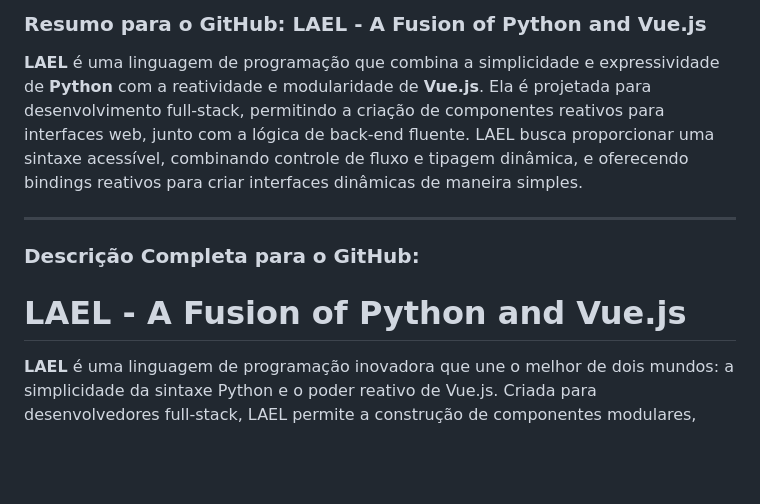
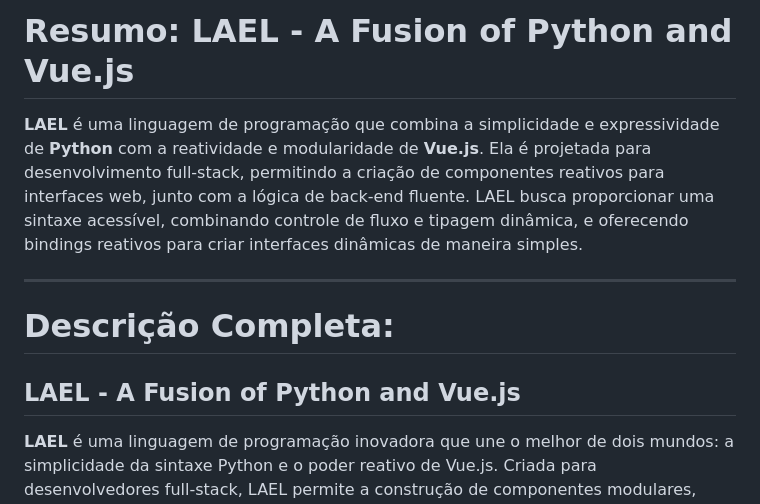
Before and after one commit to GbrlSouza/LAEL, a Markdown page: README.md, the part around the change. Drawn GitHub-style; blank space fills up the shorter version.

```diff
--- a/README.md
+++ b/README.md
@@ -1,12 +1,12 @@
-### Resumo para o GitHub: **LAEL - A Fusion of Python and Vue.js**
+# Resumo: **LAEL - A Fusion of Python and Vue.js**
 
 **LAEL** é uma linguagem de programação que combina a simplicidade e expressividade de **Python** com a reatividade e modularidade de **Vue.js**. Ela é projetada para desenvolvimento full-stack, permitindo a criação de componentes reativos para interfaces web, junto com a lógica de back-end fluente. LAEL busca proporcionar uma sintaxe acessível, combinando controle de fluxo e tipagem dinâmica, e oferecendo bindings reativos para criar interfaces dinâmicas de maneira simples.
 
 ---
 
-### Descrição Completa para o GitHub:
+# Descrição Completa:
 
-# LAEL - A Fusion of Python and Vue.js
+## LAEL - A Fusion of Python and Vue.js
 
 **LAEL** é uma linguagem de programação inovadora que une o melhor de dois mundos: a simplicidade da sintaxe Python e o poder reativo de Vue.js. Criada para desenvolvedores full-stack, LAEL permite a construção de componentes modulares, reativos e fáceis de manter, com uma curva de aprendizado suave, especialmente para aqueles já familiarizados com Python ou Vue.js.
 
```
